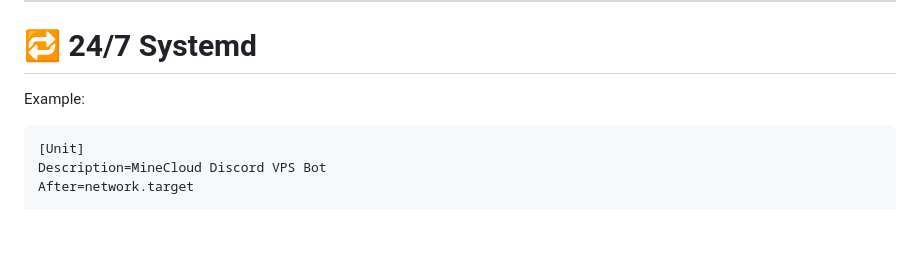
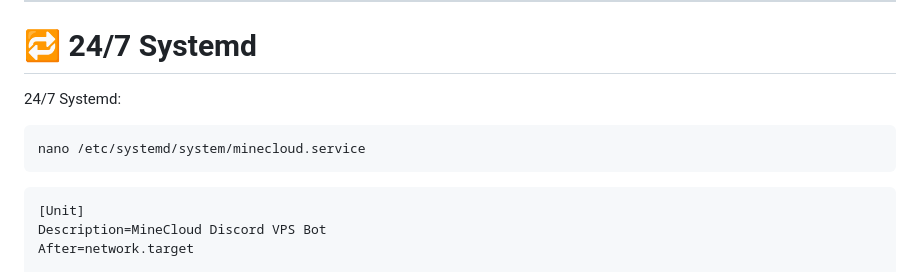
Before and after one commit to aliyafatima6777-ship-it/MDT-BOT-V2.1, a Markdown page: README.md, the part around the change. GitHub-like rendering; blank space fills up the shorter version.

Commit message:
Add example for 24/7 Systemd service
Added example for 24/7 Systemd service configuration.

````diff
--- a/README.md
+++ b/README.md
@@ -324,8 +324,10 @@ python3 bot_2.py
 
 # 🔁 24/7 Systemd
 
-Example:
-
+ 24/7 Systemd:
+```ini
+nano /etc/systemd/system/minecloud.service
+```
 ``` ini
 [Unit]
 Description=MineCloud Discord VPS Bot
````
